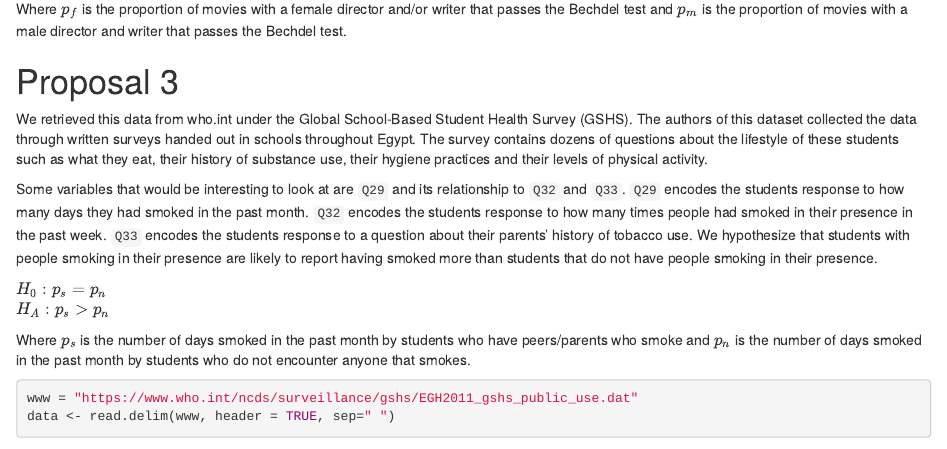
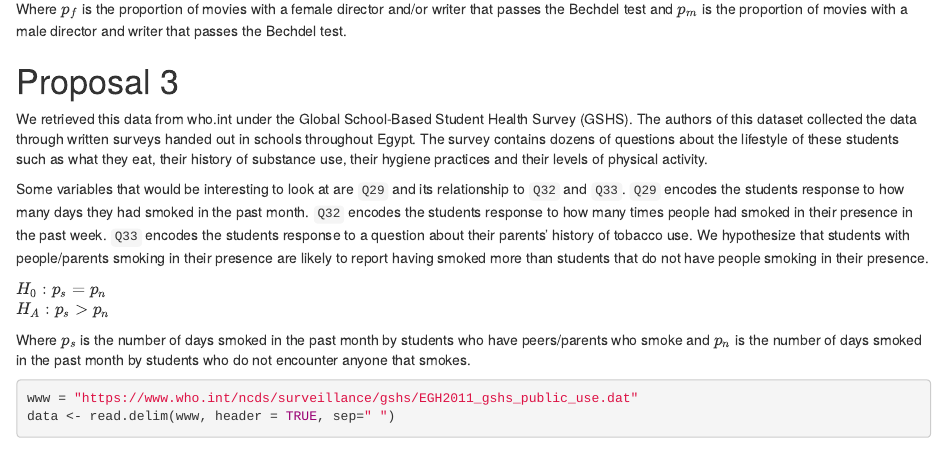
Before and after one commit to leslie-kang/lab-group-2-06-project, an R Markdown document (project-proposal.Rmd): the page in a window 1100 px wide, from 710 px down. Rendered offline with R 4.5, knitr and Pandoc, with nearby package versions; some code elsewhere in the file could not run offline.

Commit message:
Made some modifications to wording in proposal 3.

```diff
--- a/project-proposal.Rmd
+++ b/project-proposal.Rmd
@@ -72,8 +72,8 @@ relationship to `Q32` and `Q33`. `Q29` encodes the students response to how many
 days they had smoked in the past month. `Q32` encodes the students response to
 how many times people had smoked in their presence in the past week. `Q33`
 encodes the students response to a question about their parents' history of
-tobacco use. We hypothesize that students with people smoking in their presence
-are likely to report having smoked more than students that do not have
+tobacco use. We hypothesize that students with people/parents smoking in their
+presence are likely to report having smoked more than students that do not have
 people smoking in their presence.
 
 $H_0: p_s = p_n$
```
